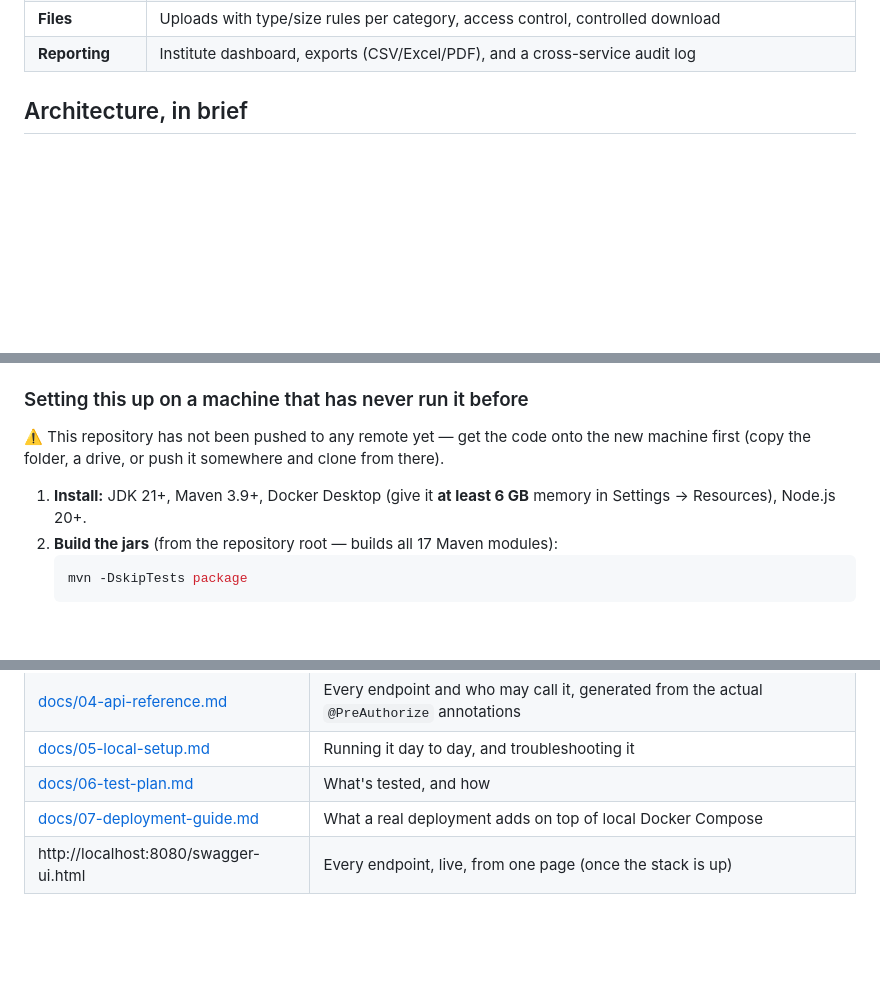
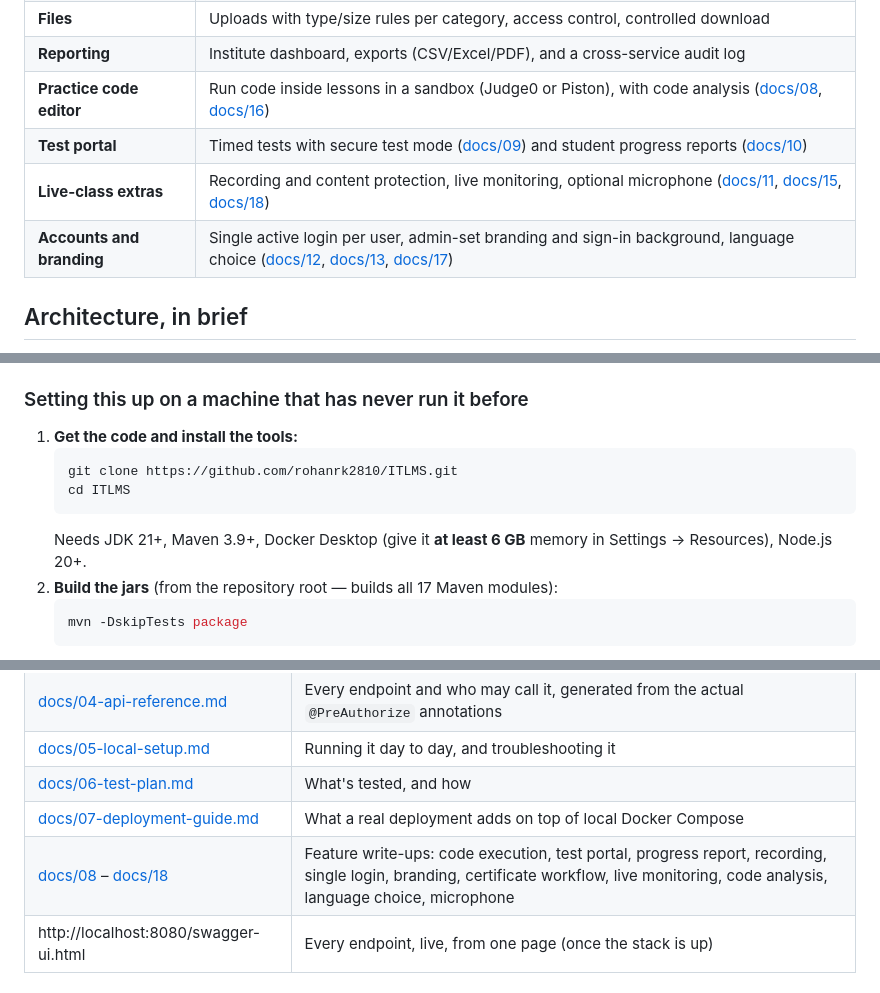
Before and after one commit to rohanrk2810/ITLMS, a Markdown page: README.md, 3 parts joined by grey strips. Rendered like a GitHub page; blank space fills up the shorter version.

Commit message:
Update README: clone steps, new features, remove outdated not-pushed notes

````diff
--- a/README.md
+++ b/README.md
@@ -22,6 +22,10 @@ Built from `IT_Institute_LMS_Complete_Project_Documentation.pdf`, with two delib
 | **Notifications** | In-app notifications, announcements (by role/batch/course), email via an outbox (never loses a message if mail is briefly down) |
 | **Files** | Uploads with type/size rules per category, access control, controlled download |
 | **Reporting** | Institute dashboard, exports (CSV/Excel/PDF), and a cross-service audit log |
+| **Practice code editor** | Run code inside lessons in a sandbox (Judge0 or Piston), with code analysis ([docs/08](docs/08-code-execution.md), [docs/16](docs/16-code-analysis.md)) |
+| **Test portal** | Timed tests with secure test mode ([docs/09](docs/09-test-portal.md)) and student progress reports ([docs/10](docs/10-student-progress-report.md)) |
+| **Live-class extras** | Recording and content protection, live monitoring, optional microphone ([docs/11](docs/11-live-recording-and-content-protection.md), [docs/15](docs/15-live-class-monitoring.md), [docs/18](docs/18-microphone-option.md)) |
+| **Accounts and branding** | Single active login per user, admin-set branding and sign-in background, language choice ([docs/12](docs/12-single-active-login.md), [docs/13](docs/13-branding.md), [docs/17](docs/17-language-choice.md)) |
 
 ## Architecture, in brief
 
@@ -61,9 +65,12 @@ Open **http://localhost:5173** and sign in with the administrator from `deploy/d
 
 ### Setting this up on a machine that has never run it before
 
-⚠️ This repository has not been pushed to any remote yet — get the code onto the new machine first (copy the folder, a drive, or push it somewhere and clone from there).
-
-1. **Install:** JDK 21+, Maven 3.9+, Docker Desktop (give it **at least 6 GB** memory in Settings → Resources), Node.js 20+.
+1. **Get the code and install the tools:**
+   ```bash
+   git clone https://github.com/rohanrk2810/ITLMS.git
+   cd ITLMS
+   ```
+   Needs JDK 21+, Maven 3.9+, Docker Desktop (give it **at least 6 GB** memory in Settings → Resources), Node.js 20+.
 2. **Build the jars** (from the repository root — builds all 17 Maven modules):
    ```bash
    mvn -DskipTests package
@@ -108,6 +115,7 @@ Every business service's own port (8081–8091) is deliberately **not** publishe
 | [docs/05-local-setup.md](docs/05-local-setup.md) | Running it day to day, and troubleshooting it |
 | [docs/06-test-plan.md](docs/06-test-plan.md) | What's tested, and how |
 | [docs/07-deployment-guide.md](docs/07-deployment-guide.md) | What a real deployment adds on top of local Docker Compose |
+| [docs/08](docs/08-code-execution.md) – [docs/18](docs/18-microphone-option.md) | Feature write-ups: code execution, test portal, progress report, recording, single login, branding, certificate workflow, live monitoring, code analysis, language choice, microphone |
 | http://localhost:8080/swagger-ui.html | Every endpoint, live, from one page (once the stack is up) |
 
 ## Project layout
````
Also changed, not shown: other parts of README.md (+0 -2 lines).
